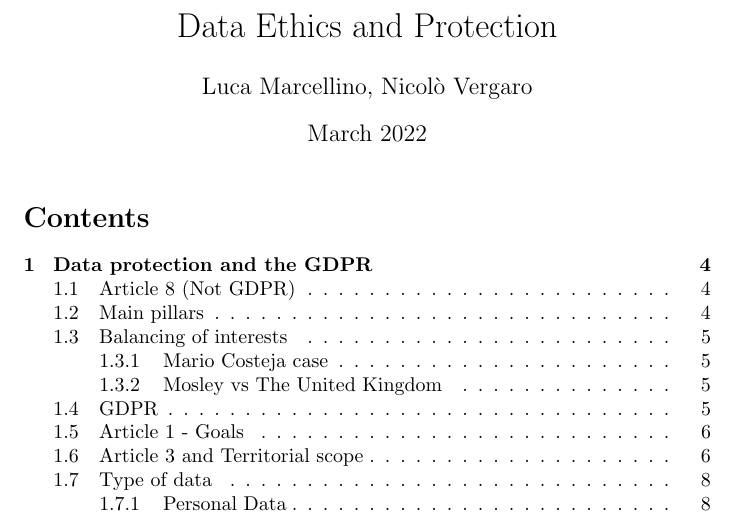
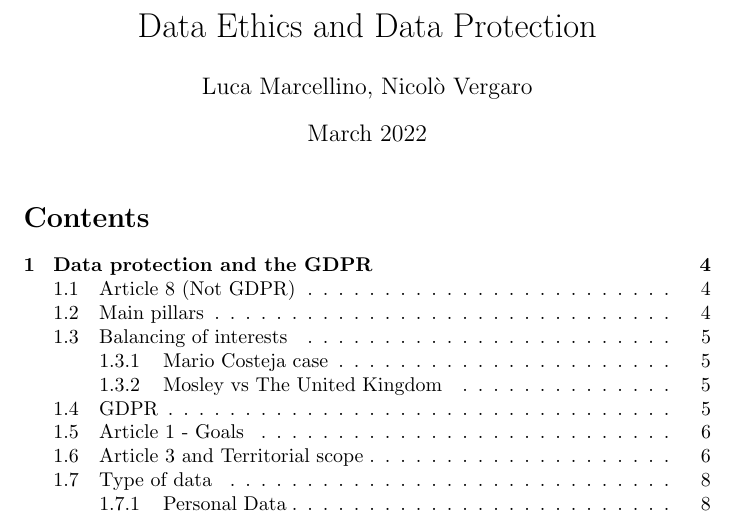
Before and after one commit to nicolovergaro/data-ethics2022, a LaTeX document (main.tex): part of page 1 of 62, cut so that both start at the same text. Compiled offline with pdfLaTeX.

Commit message:
Update main.tex

```diff
--- a/main.tex
+++ b/main.tex
@@ -4,7 +4,7 @@
 % \usepackage{imakeidx}
 \usepackage{graphicx}
 
-\title{Data Ethics  and Protection}
+\title{Data Ethics  and Data Protection}
 \author{Luca Marcellino, Nicolò Vergaro}
 \date{March 2022}
 % \makeindex[columns=3, title=Alphabetical Index, intoc]
```
